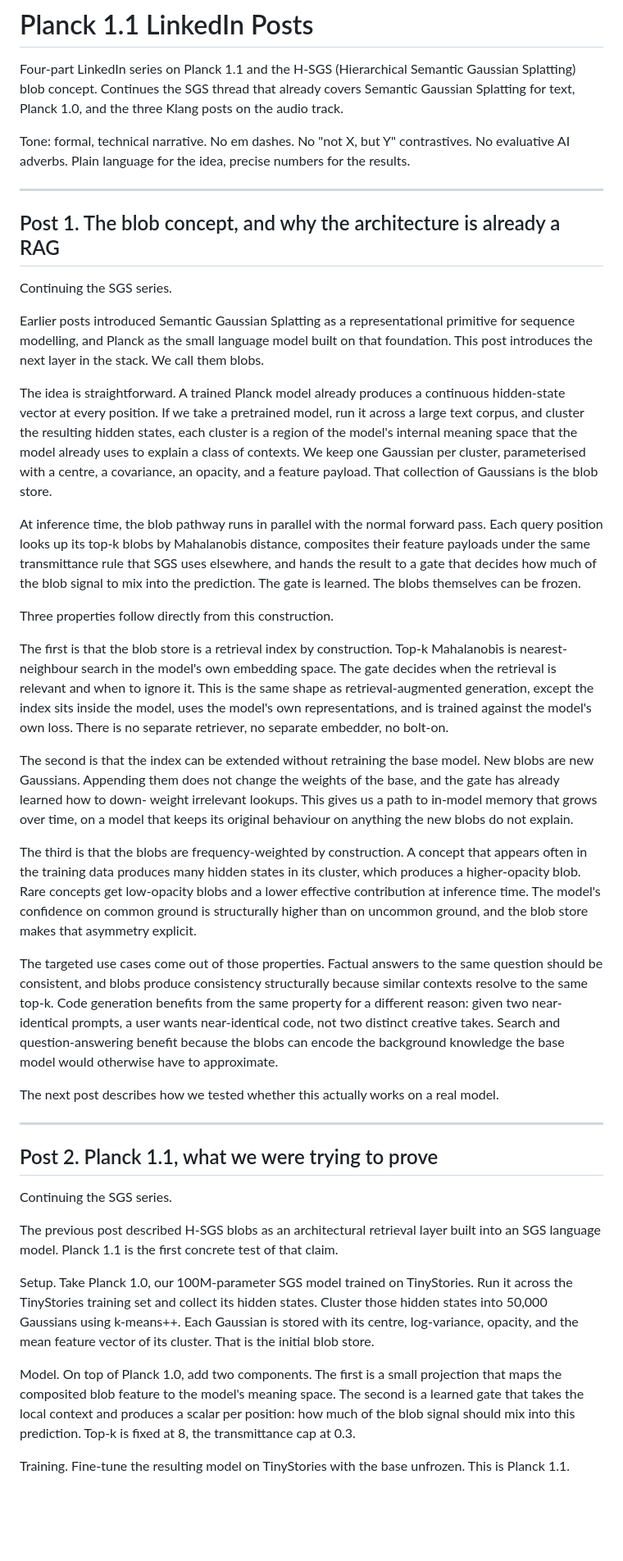
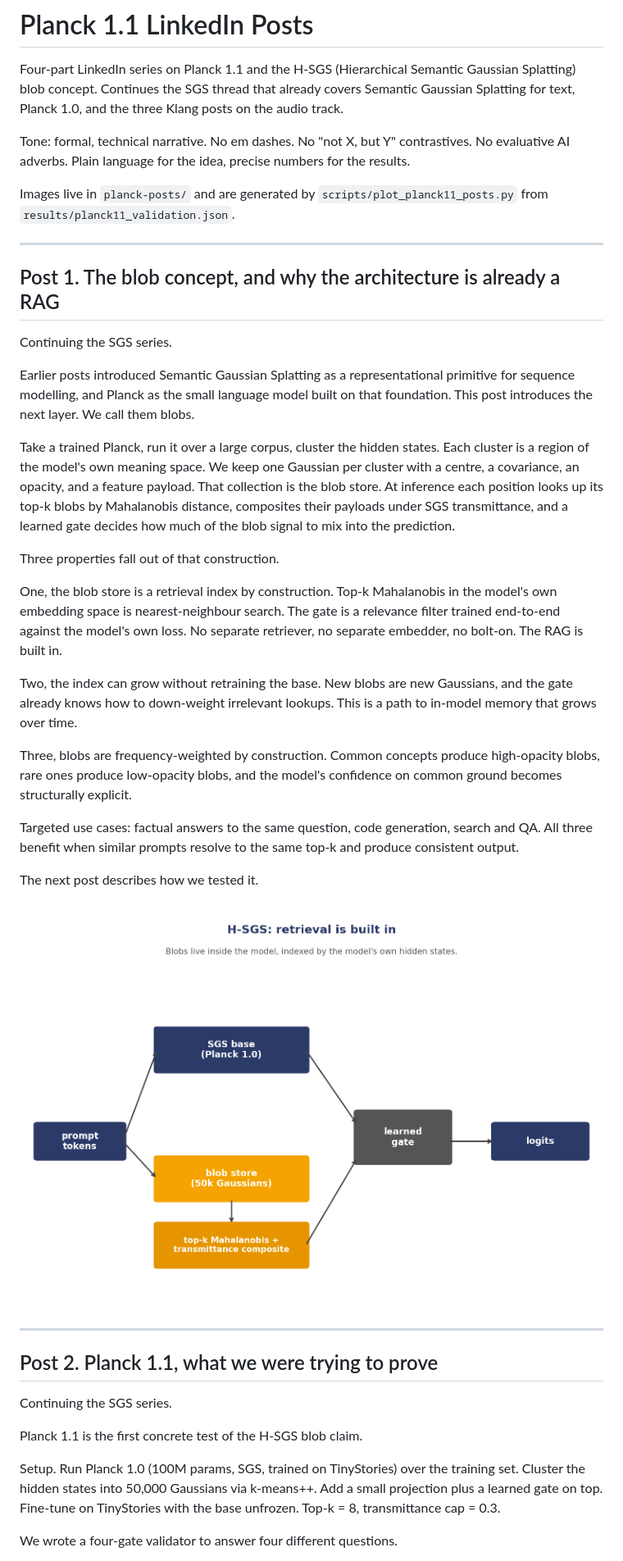
Before and after one commit to feamando/sgs, a Markdown page: docs/planck/linkedin_posts.md, the part around one of its changes. Shown at 82% size. Drawn GitHub-style; pictures changed too: docs/planck/planck-posts/post-1-1_architecture.png (added); blank space fills up the shorter version.

```diff
--- a/docs/planck/linkedin_posts.md
+++ b/docs/planck/linkedin_posts.md
@@ -9,6 +9,9 @@ Tone: formal, technical narrative. No em dashes. No "not X, but Y"
 contrastives. No evaluative AI adverbs. Plain language for the idea,
 precise numbers for the results.
 
+Images live in `planck-posts/` and are generated by
+`scripts/plot_planck11_posts.py` from `results/planck11_validation.json`.
+
 ---
 
 ## Post 1. The blob concept, and why the architecture is already a RAG
@@ -17,61 +20,40 @@ Continuing the SGS series.
 
 Earlier posts introduced Semantic Gaussian Splatting as a
 representational primitive for sequence modelling, and Planck as the
-small language model built on that foundation. This post introduces the
-next layer in the stack. We call them blobs.
+small language model built on that foundation. This post introduces
+the next layer. We call them blobs.
 
-The idea is straightforward. A trained Planck model already produces a
-continuous hidden-state vector at every position. If we take a
-pretrained model, run it across a large text corpus, and cluster the
-resulting hidden states, each cluster is a region of the model's
-internal meaning space that the model already uses to explain a class of
-contexts. We keep one Gaussian per cluster, parameterised with a centre,
-a covariance, an opacity, and a feature payload. That collection of
-Gaussians is the blob store.
+Take a trained Planck, run it over a large corpus, cluster the hidden
+states. Each cluster is a region of the model's own meaning space. We
+keep one Gaussian per cluster with a centre, a covariance, an opacity,
+and a feature payload. That collection is the blob store. At inference
+each position looks up its top-k blobs by Mahalanobis distance,
+composites their payloads under SGS transmittance, and a learned gate
+decides how much of the blob signal to mix into the prediction.
 
-At inference time, the blob pathway runs in parallel with the normal
-forward pass. Each query position looks up its top-k blobs by
-Mahalanobis distance, composites their feature payloads under the same
-transmittance rule that SGS uses elsewhere, and hands the result to a
-gate that decides how much of the blob signal to mix into the
-prediction. The gate is learned. The blobs themselves can be frozen.
+Three properties fall out of that construction.
 
-Three properties follow directly from this construction.
+One, the blob store is a retrieval index by construction. Top-k
+Mahalanobis in the model's own embedding space is nearest-neighbour
+search. The gate is a relevance filter trained end-to-end against the
+model's own loss. No separate retriever, no separate embedder, no
+bolt-on. The RAG is built in.
 
-The first is that the blob store is a retrieval index by construction.
-Top-k Mahalanobis is nearest-neighbour search in the model's own
-embedding space. The gate decides when the retrieval is relevant and
-when to ignore it. This is the same shape as retrieval-augmented
-generation, except the index sits inside the model, uses the model's
-own representations, and is trained against the model's own loss. There
-is no separate retriever, no separate embedder, no bolt-on.
+Two, the index can grow without retraining the base. New blobs are new
+Gaussians, and the gate already knows how to down-weight irrelevant
+lookups. This is a path to in-model memory that grows over time.
 
-The second is that the index can be extended without retraining the
-base model. New blobs are new Gaussians. Appending them does not change
-the weights of the base, and the gate has already learned how to down-
-weight irrelevant lookups. This gives us a path to in-model memory
-that grows over time, on a model that keeps its original behaviour on
-anything the new blobs do not explain.
+Three, blobs are frequency-weighted by construction. Common concepts
+produce high-opacity blobs, rare ones produce low-opacity blobs, and
+the model's confidence on common ground becomes structurally explicit.
 
-The third is that the blobs are frequency-weighted by construction. A
-concept that appears often in the training data produces many hidden
-states in its cluster, which produces a higher-opacity blob. Rare
-concepts get low-opacity blobs and a lower effective contribution at
-inference time. The model's confidence on common ground is structurally
-higher than on uncommon ground, and the blob store makes that
-asymmetry explicit.
+Targeted use cases: factual answers to the same question, code
+generation, search and QA. All three benefit when similar prompts
+resolve to the same top-k and produce consistent output.
 
-The targeted use cases come out of those properties. Factual answers
-to the same question should be consistent, and blobs produce
-consistency structurally because similar contexts resolve to the same
-top-k. Code generation benefits from the same property for a different
-reason: given two near-identical prompts, a user wants near-identical
-code, not two distinct creative takes. Search and question-answering
-benefit because the blobs can encode the background knowledge the base
-model would otherwise have to approximate.
+The next post describes how we tested it.
 
-The next post describes how we tested whether this actually works on a
-real model.
+![H-SGS architecture](planck-posts/post-1-1_architecture.png)
 
 ---
 
@@ -79,24 +61,13 @@ real model.
 
 Continuing the SGS series.
 
-The previous post described H-SGS blobs as an architectural
-retrieval layer built into an SGS language model. Planck 1.1 is the
-first concrete test of that claim.
+Planck 1.1 is the first concrete test of the H-SGS blob claim.
 
-Setup. Take Planck 1.0, our 100M-parameter SGS model trained on
-TinyStories. Run it across the TinyStories training set and collect its
-hidden states. Cluster those hidden states into 50,000 Gaussians using
-k-means++. Each Gaussian is stored with its centre, log-variance,
-opacity, and the mean feature vector of its cluster. That is the
-initial blob store.
-
-Model. On top of Planck 1.0, add two components. The first is a small
-projection that maps the composited blob feature to the model's meaning
-space. The second is a learned gate that takes the local context and
-produces a scalar per position: how much of the blob signal should mix
-into this prediction. Top-k is fixed at 8, the transmittance cap at
+Setup. Run Planck 1.0 (100M params, SGS, trained on TinyStories) over
+the training set. Cluster the hidden states into 50,000 Gaussians via
+k-means++. Add a small projection plus a learned gate on top. Fine-tune
+on TinyStories with the base unfrozen. Top-k = 8, transmittance cap =
 0.3.
 
-Training. Fine-tune the resulting model on TinyStories with the base
-unfrozen. This is Planck 1.1.
+We wrote a four-gate validator to answer four different questions.
 
```
Also changed, not shown: other parts of docs/planck/linkedin_posts.md (+81 -152 lines), docs/planck/planck-posts/post-2-1_gates.png (added), docs/planck/planck-posts/post-3-1_gate_2_3_pass.png (added), docs/planck/planck-posts/post-4-1_gate_4a_fail.png (added), docs/planck/planck-posts/post-4-2_gate_4b_weak_upside.png (added), docs/planck/planck-posts/post-4-3_planck13_roadmap.png (added), 2 other files.
